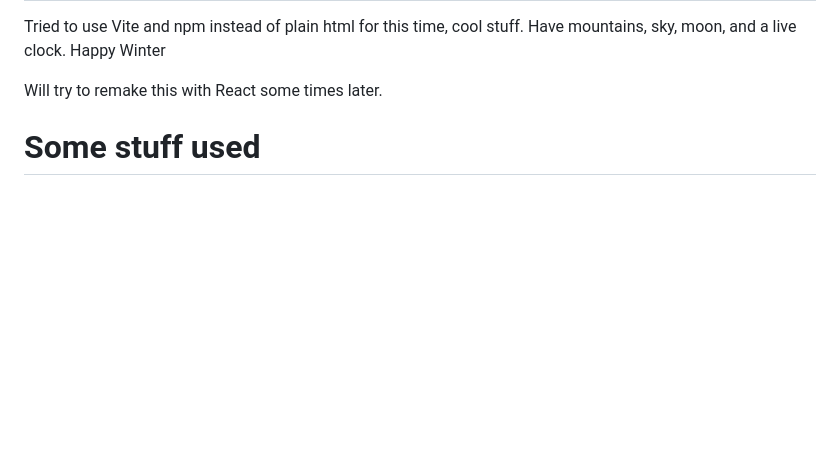
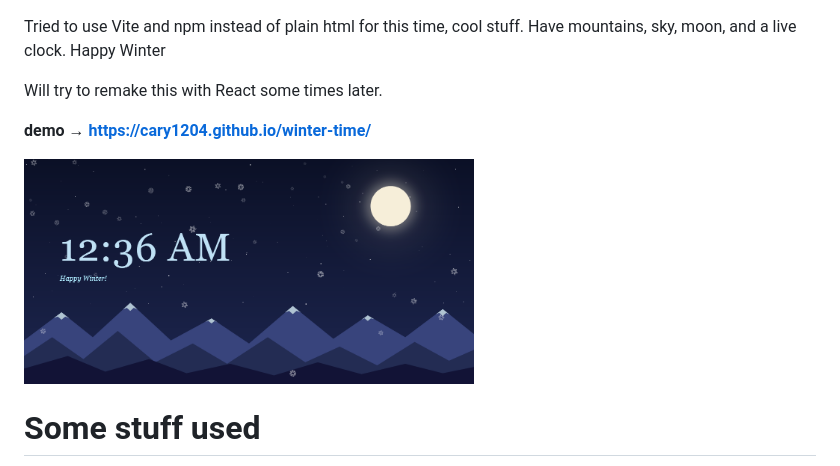
Before and after one commit to cary1204/winter-time, a Markdown page: README.md, the part around one of its changes. GitHub-like rendering; pictures changed too: screenshot.png (added); blank space fills up the shorter version.

Commit message:
added demos/screenshots

```diff
--- a/README.md
+++ b/README.md
@@ -3,6 +5,12 @@
 Tried to use Vite and npm instead of plain html for this time, cool stuff. Have mountains, sky, moon, and a live clock. Happy Winter
 
 Will try to remake this with React some times later.
+
+**demo → https://cary1204.github.io/winter-time/**
+
+<img src="screenshot.png" alt="Winter Night screenshot" width="450">
+
+
 
 # Some stuff used
 
```
Also changed, not shown: other parts of README.md (+2 -0 lines).
